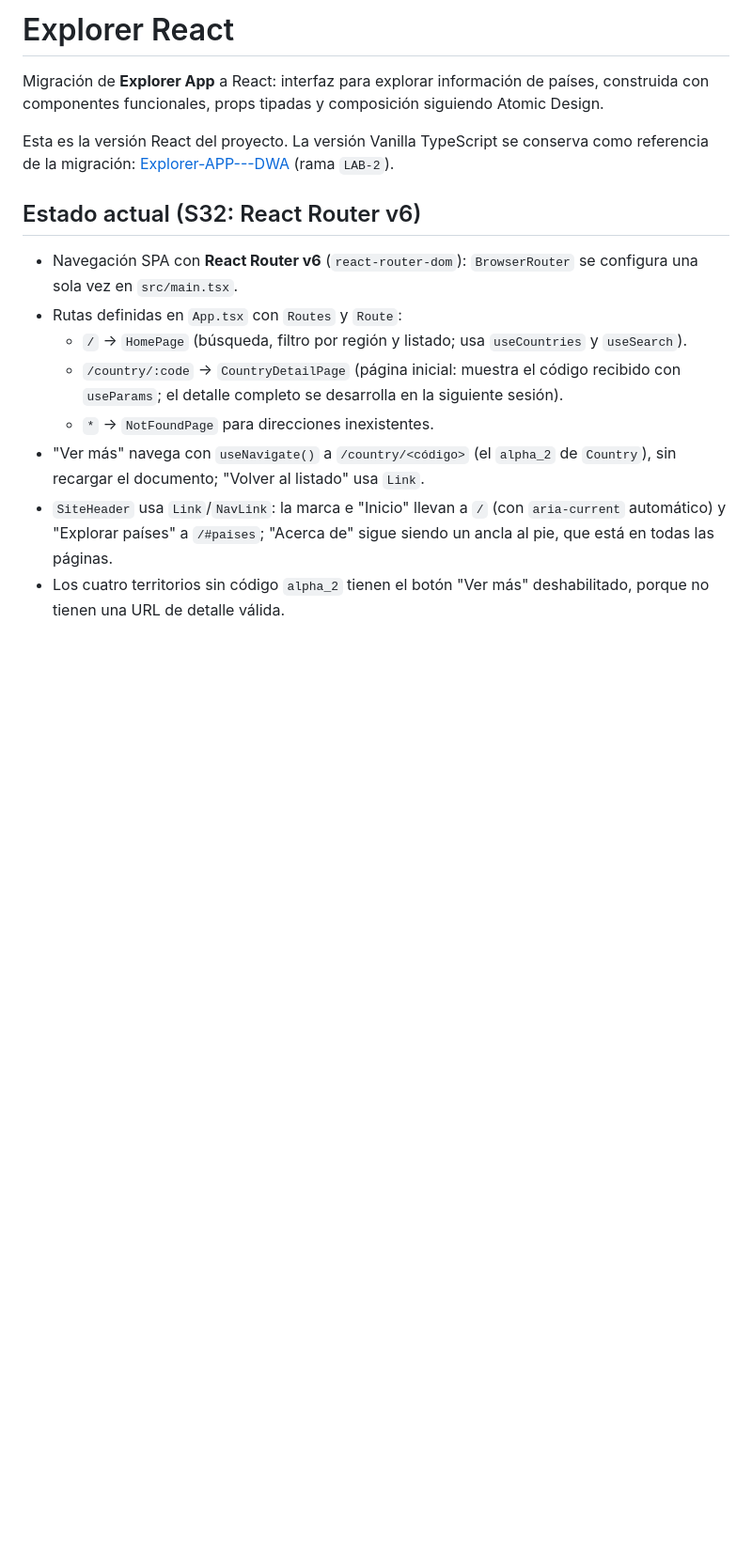
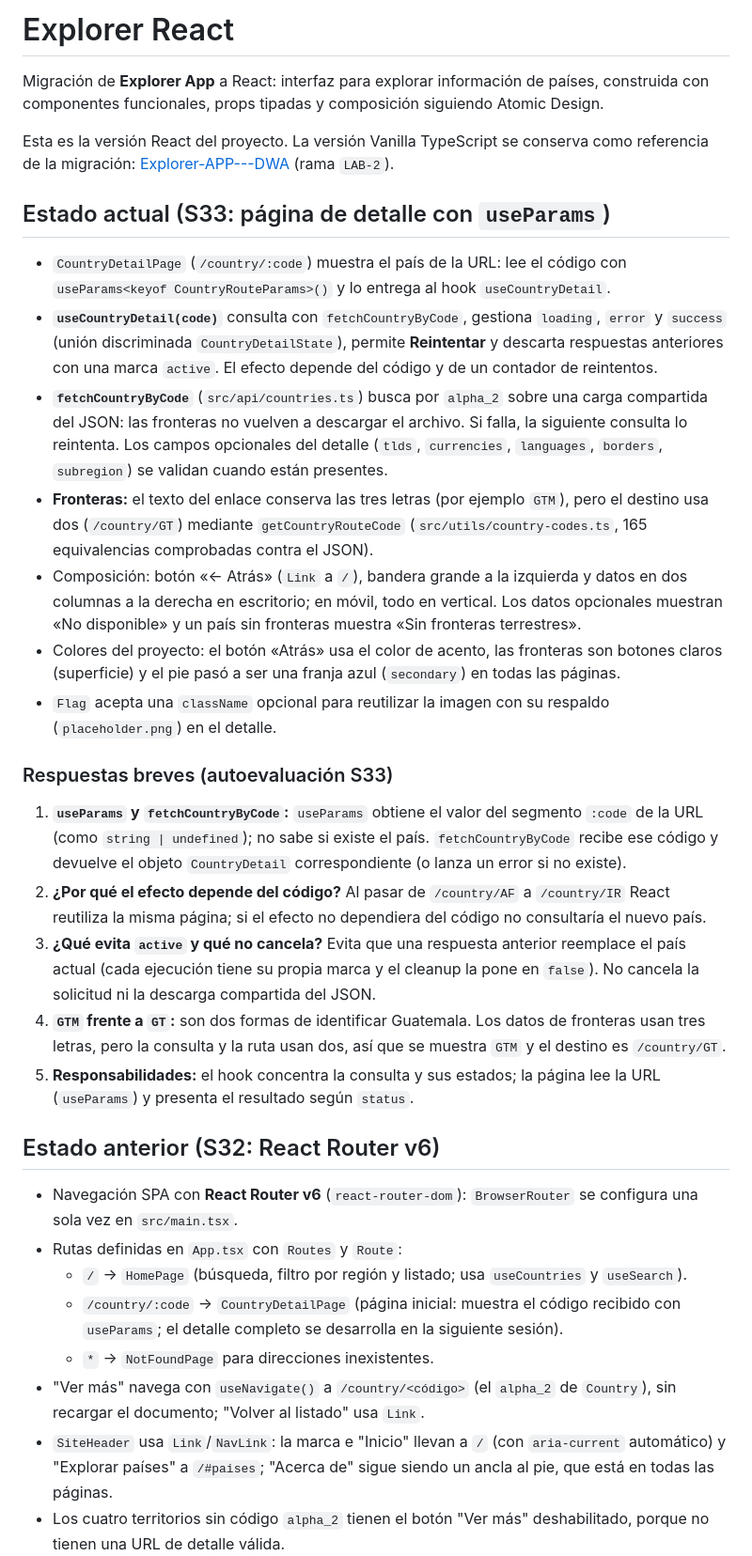
Before and after one commit to Javviee/explorer-react, a Markdown page: README.md, the part around one of its changes. Shown at 94% size. Rendered like a GitHub page; blank space fills up the shorter version.

Commit message:
feat: implementa detalle de país con rutas dinámicas y fronteras

```diff
--- a/README.md
+++ b/README.md
@@ -4,7 +4,25 @@ Migración de **Explorer App** a React: interfaz para explorar información de p
 
 Esta es la versión React del proyecto. La versión Vanilla TypeScript se conserva como referencia de la migración: [Explorer-APP---DWA](https://github.com/Javviee/Explorer-APP---DWA) (rama `LAB-2`).
 
-## Estado actual (S32: React Router v6)
+## Estado actual (S33: página de detalle con `useParams`)
+
+- `CountryDetailPage` (`/country/:code`) muestra el país de la URL: lee el código con `useParams<keyof CountryRouteParams>()` y lo entrega al hook `useCountryDetail`.
+- **`useCountryDetail(code)`** consulta con `fetchCountryByCode`, gestiona `loading`, `error` y `success` (unión discriminada `CountryDetailState`), permite **Reintentar** y descarta respuestas anteriores con una marca `active`. El efecto depende del código y de un contador de reintentos.
+- **`fetchCountryByCode`** (`src/api/countries.ts`) busca por `alpha_2` sobre una carga compartida del JSON: las fronteras no vuelven a descargar el archivo. Si falla, la siguiente consulta lo reintenta. Los campos opcionales del detalle (`tlds`, `currencies`, `languages`, `borders`, `subregion`) se validan cuando están presentes.
+- **Fronteras:** el texto del enlace conserva las tres letras (por ejemplo `GTM`), pero el destino usa dos (`/country/GT`) mediante `getCountryRouteCode` (`src/utils/country-codes.ts`, 165 equivalencias comprobadas contra el JSON).
+- Composición: botón «← Atrás» (`Link` a `/`), bandera grande a la izquierda y datos en dos columnas a la derecha en escritorio; en móvil, todo en vertical. Los datos opcionales muestran «No disponible» y un país sin fronteras muestra «Sin fronteras terrestres».
+- Colores del proyecto: el botón «Atrás» usa el color de acento, las fronteras son botones claros (superficie) y el pie pasó a ser una franja azul (`secondary`) en todas las páginas.
+- `Flag` acepta una `className` opcional para reutilizar la imagen con su respaldo (`placeholder.png`) en el detalle.
+
+### Respuestas breves (autoevaluación S33)
+
+1. **`useParams` y `fetchCountryByCode`:** `useParams` obtiene el valor del segmento `:code` de la URL (como `string | undefined`); no sabe si existe el país. `fetchCountryByCode` recibe ese código y devuelve el objeto `CountryDetail` correspondiente (o lanza un error si no existe).
+2. **¿Por qué el efecto depende del código?** Al pasar de `/country/AF` a `/country/IR` React reutiliza la misma página; si el efecto no dependiera del código no consultaría el nuevo país.
+3. **¿Qué evita `active` y qué no cancela?** Evita que una respuesta anterior reemplace el país actual (cada ejecución tiene su propia marca y el cleanup la pone en `false`). No cancela la solicitud ni la descarga compartida del JSON.
+4. **`GTM` frente a `GT`:** son dos formas de identificar Guatemala. Los datos de fronteras usan tres letras, pero la consulta y la ruta usan dos, así que se muestra `GTM` y el destino es `/country/GT`.
+5. **Responsabilidades:** el hook concentra la consulta y sus estados; la página lee la URL (`useParams`) y presenta el resultado según `status`.
+
+## Estado anterior (S32: React Router v6)
 
 - Navegación SPA con **React Router v6** (`react-router-dom`): `BrowserRouter` se configura una sola vez en `src/main.tsx`.
 - Rutas definidas en `App.tsx` con `Routes` y `Route`:
```
Also changed, not shown: other parts of README.md (+7 -4 lines), docs/captura-s33-escritorio.png (added), docs/captura-s33-frontera.png (added), docs/captura-s33-movil.png (added), 7 other files.
